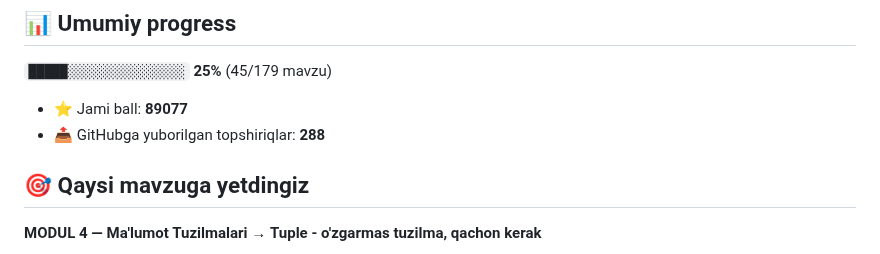
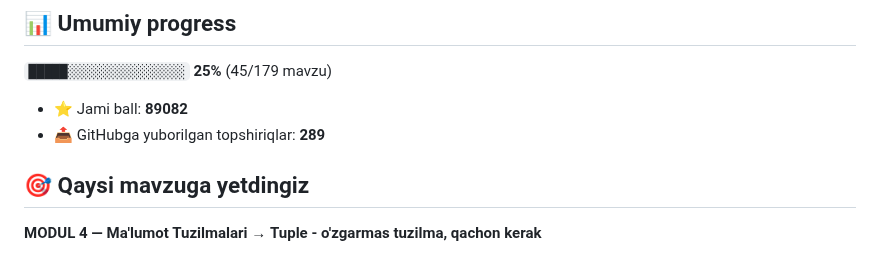
Before and after one commit to mirzakarimovilhom/aziz-academy-topshiriqlar, a Markdown page: README.md, the part around one of its changes. Rendered like a GitHub page.

Commit message:
docs: progress README yangilandi

```diff
--- a/README.md
+++ b/README.md
@@ -6,8 +6,8 @@
 
 `█████░░░░░░░░░░░░░░░` **25%**  (45/179 mavzu)
 
-- ⭐ Jami ball: **89077**
-- 📤 GitHubga yuborilgan topshiriqlar: **288**
+- ⭐ Jami ball: **89082**
+- 📤 GitHubga yuborilgan topshiriqlar: **289**
 
 ## 🎯 Qaysi mavzuga yetdingiz
 
```
Also changed, not shown: other parts of README.md (+1 -1 lines).
